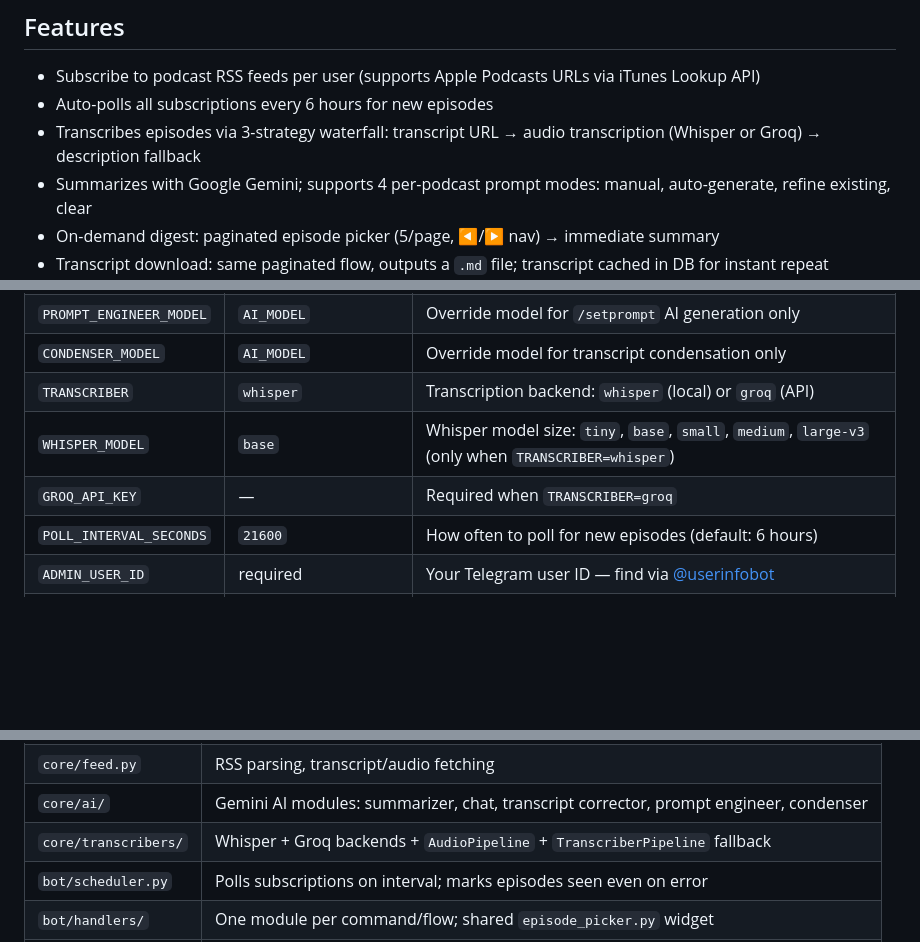
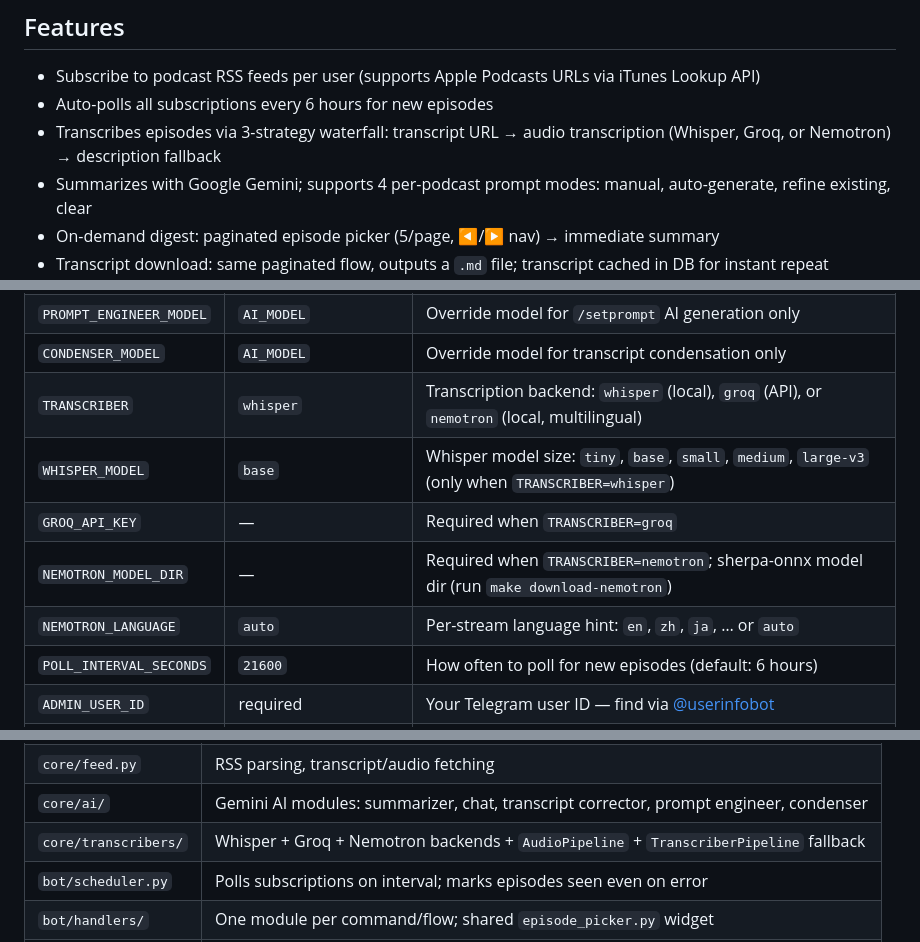
Before and after one commit to PuChenTW/podcast-bot, a Markdown page: README.md, 3 parts joined by grey strips. Drawn GitHub-style; blank space fills up the shorter version.

Commit message:
docs: document Nemotron ASR backend in README
Update features, setup, config table, architecture, content waterfall, and
notes to cover TRANSCRIBER=nemotron and `make download-nemotron`.

Co-Authored-By: Claude Opus 4.8 <noreply@anthropic.com>

```diff
--- a/README.md
+++ b/README.md
@@ -6,7 +6,7 @@ Telegram bot that monitors podcast RSS feeds and delivers AI-generated summaries
 
 - Subscribe to podcast RSS feeds per user (supports Apple Podcasts URLs via iTunes Lookup API)
 - Auto-polls all subscriptions every 6 hours for new episodes
-- Transcribes episodes via 3-strategy waterfall: transcript URL → audio transcription (Whisper or Groq) → description fallback
+- Transcribes episodes via 3-strategy waterfall: transcript URL → audio transcription (Whisper, Groq, or Nemotron) → description fallback
 - Summarizes with Google Gemini; supports 4 per-podcast prompt modes: manual, auto-generate, refine existing, clear
 - On-demand digest: paginated episode picker (5/page, ◀/▶ nav) → immediate summary
 - Transcript download: same paginated flow, outputs a `.md` file; transcript cached in DB for instant repeat
@@ -64,9 +65,11 @@ All configuration is via `.env`:
 | `CORRECTOR_MODEL` | `AI_MODEL` | Override model for transcript correction only |
 | `PROMPT_ENGINEER_MODEL` | `AI_MODEL` | Override model for `/setprompt` AI generation only |
 | `CONDENSER_MODEL` | `AI_MODEL` | Override model for transcript condensation only |
-| `TRANSCRIBER` | `whisper` | Transcription backend: `whisper` (local) or `groq` (API) |
+| `TRANSCRIBER` | `whisper` | Transcription backend: `whisper` (local), `groq` (API), or `nemotron` (local, multilingual) |
 | `WHISPER_MODEL` | `base` | Whisper model size: `tiny`, `base`, `small`, `medium`, `large-v3` (only when `TRANSCRIBER=whisper`) |
 | `GROQ_API_KEY` | — | Required when `TRANSCRIBER=groq` |
+| `NEMOTRON_MODEL_DIR` | — | Required when `TRANSCRIBER=nemotron`; sherpa-onnx model dir (run `make download-nemotron`) |
+| `NEMOTRON_LANGUAGE` | `auto` | Per-stream language hint: `en`, `zh`, `ja`, … or `auto` |
 | `POLL_INTERVAL_SECONDS` | `21600` | How often to poll for new episodes (default: 6 hours) |
 | `ADMIN_USER_ID` | required | Your Telegram user ID — find via [@userinfobot](https://t.me/userinfobot) |
 | `WEB_USER_TELEGRAM_ID` | required (web) | Telegram user ID for web UI auth |
@@ -98,7 +101,7 @@ RSS feed → fetch_new_episodes() → get_transcript() → summarize_episode()
 | `core/database.py` | Async PostgreSQL via asyncpg; all DB read/write functions |
 | `core/feed.py` | RSS parsing, transcript/audio fetching |
 | `core/ai/` | Gemini AI modules: summarizer, chat, transcript corrector, prompt engineer, condenser |
-| `core/transcribers/` | Whisper + Groq backends + `AudioPipeline` + `TranscriberPipeline` fallback |
+| `core/transcribers/` | Whisper + Groq + Nemotron backends + `AudioPipeline` + `TranscriberPipeline` fallback |
 | `bot/scheduler.py` | Polls subscriptions on interval; marks episodes seen even on error |
 | `bot/handlers/` | One module per command/flow; shared `episode_picker.py` widget |
 | `bot/i18n.py` | `gettext(lang, key, **kwargs)` — translation strings for `en`/`zh-TW` |
```
Also changed, not shown: other parts of README.md (+4 -1 lines).
